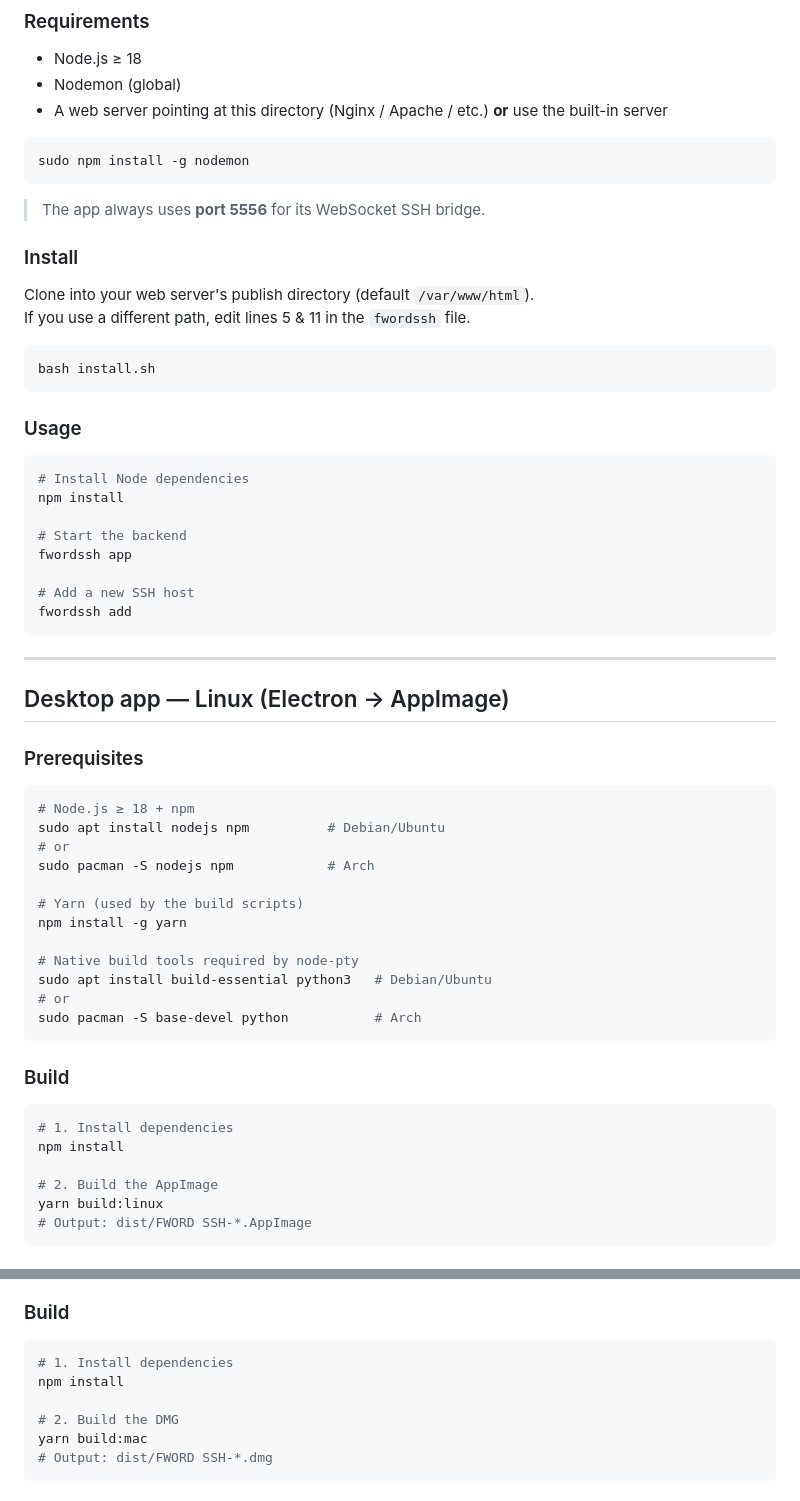
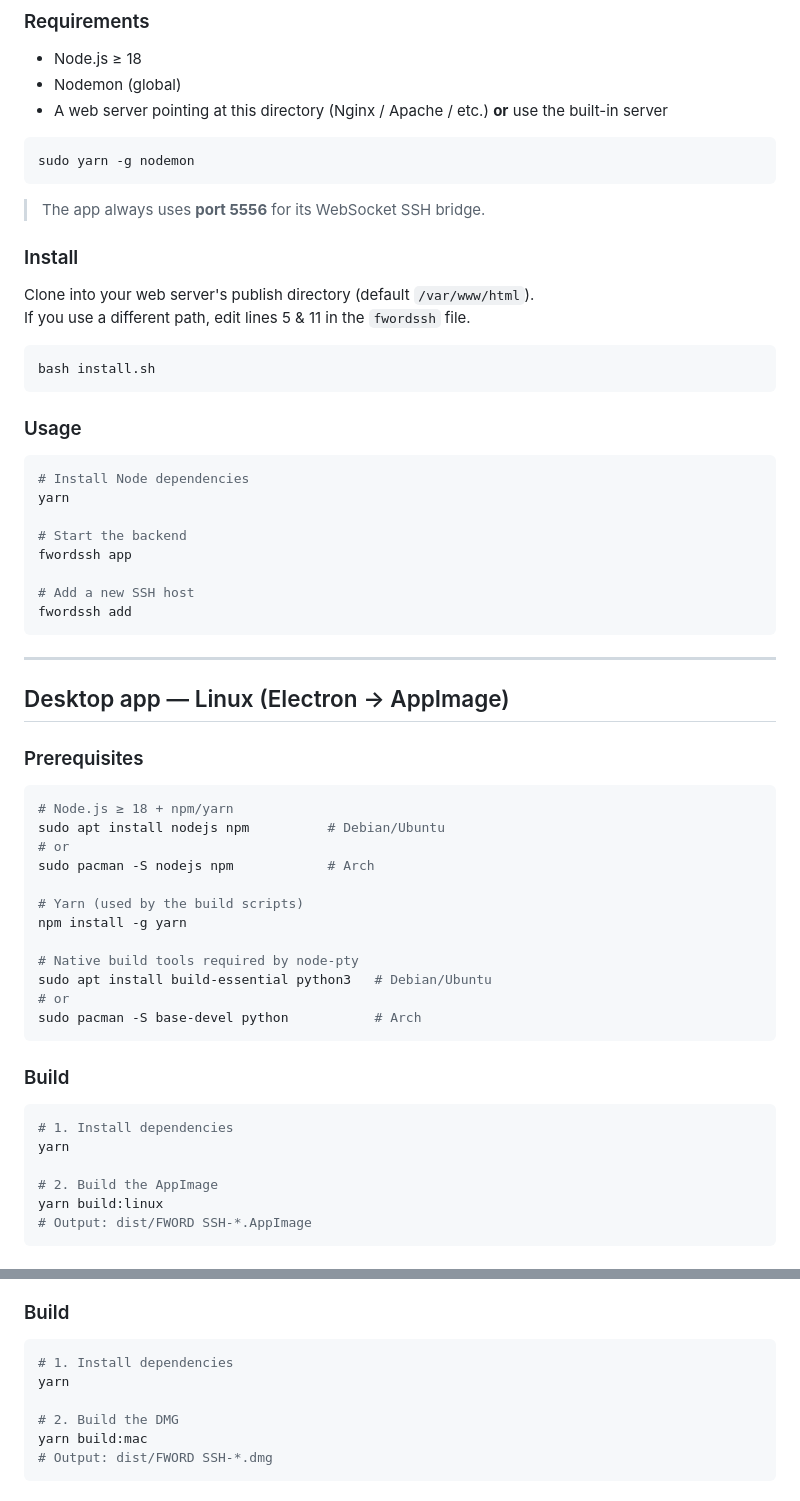
Before and after one commit to Pispros/free-html-local-ssh-manager, a Markdown page: README.md, 2 parts joined by grey strips. Rendered like a GitHub page.

Commit message:
feat: update the README

````diff
--- a/README.md
+++ b/README.md
@@ -184,7 +184,7 @@ Runs the app as a regular website served by Node.js — no Electron needed.
 - A web server pointing at this directory (Nginx / Apache / etc.) **or** use the built-in server
 
 ```bash
-sudo npm install -g nodemon
+sudo yarn -g nodemon
 ```
 
 > The app always uses **port 5556** for its WebSocket SSH bridge.
@@ -202,7 +202,7 @@ bash install.sh
 
 ```bash
 # Install Node dependencies
-npm install
+yarn
 
 # Start the backend
 fwordssh app
@@ -218,7 +218,7 @@ fwordssh add
 ### Prerequisites
 
 ```bash
-# Node.js ≥ 18 + npm
+# Node.js ≥ 18 + npm/yarn
 sudo apt install nodejs npm          # Debian/Ubuntu
 # or
 sudo pacman -S nodejs npm            # Arch
@@ -236,7 +236,7 @@ sudo pacman -S base-devel python           # Arch
 
 ```bash
 # 1. Install dependencies
-npm install
+yarn
 
 # 2. Build the AppImage
 yarn build:linux
@@ -285,7 +285,7 @@ xcode-select --install
 
 ```bash
 # 1. Install dependencies
-npm install
+yarn
 
 # 2. Build the DMG
 yarn build:mac
````
